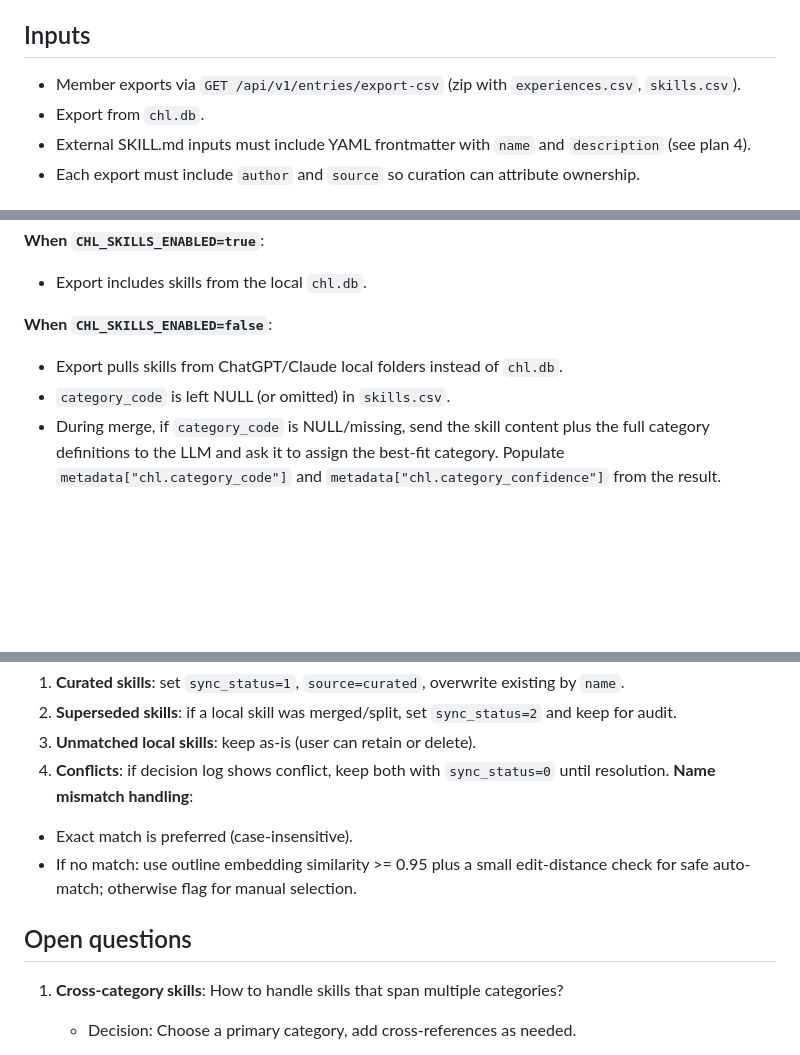
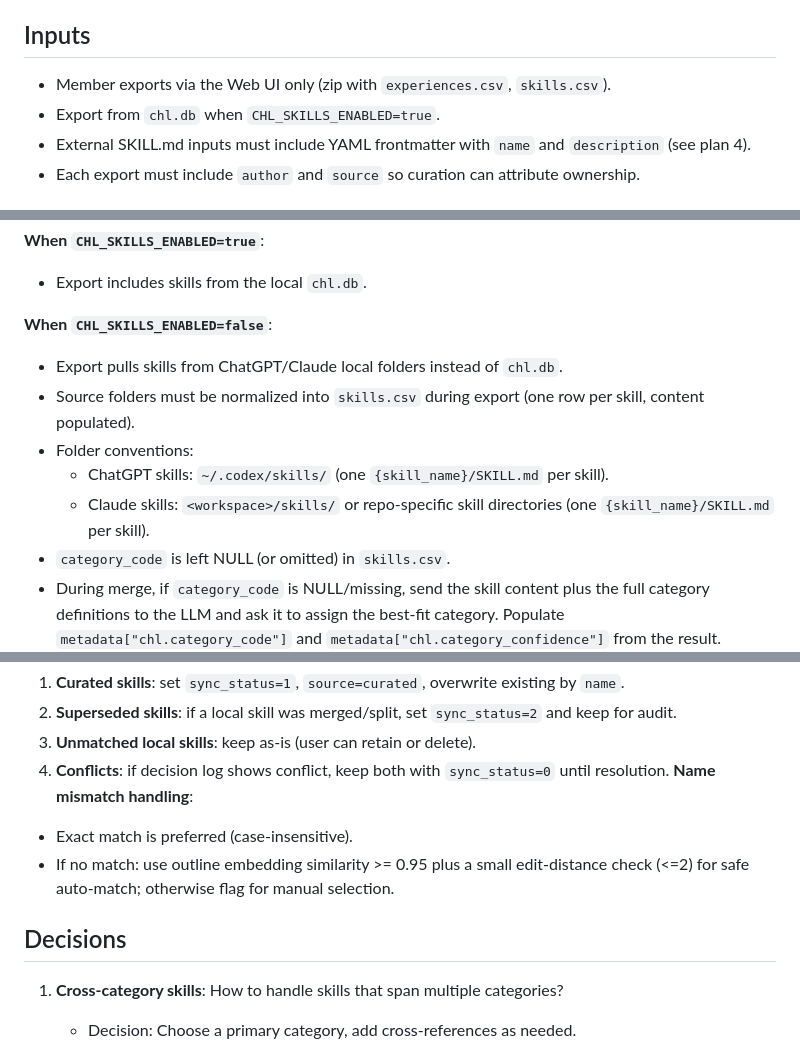
Before and after one commit to tyouritsugun/curated-heuristic-loop, a Markdown page: doc/plan/5_skill_curation.md, 3 parts joined by grey strips. Rendered like a GitHub page; blank space fills up the shorter version.

Commit message:
refine doc

```diff
--- a/doc/plan/5_skill_curation.md
+++ b/doc/plan/5_skill_curation.md
@@ -13,8 +13,8 @@ If `CHL_SKILLS_ENABLED=false`, skip the entire skill curation loop (no skill exp
 6. **Conflict resolution**: Any conflicts are resolved post-retro and reflected in a follow-up export/import.
 
 ## Inputs
-- Member exports via `GET /api/v1/entries/export-csv` (zip with `experiences.csv`, `skills.csv`).
-- Export from `chl.db`.
+- Member exports via the Web UI only (zip with `experiences.csv`, `skills.csv`).
+- Export from `chl.db` when `CHL_SKILLS_ENABLED=true`.
  - External SKILL.md inputs must include YAML frontmatter with `name` and `description` (see plan 4).
 - Each export must include `author` and `source` so curation can attribute ownership.
 
@@ -31,6 +31,10 @@ Each team member exports their local skills into `data/curation/members/<user>/`
 
 **When `CHL_SKILLS_ENABLED=false`**:
 - Export pulls skills from ChatGPT/Claude local folders instead of `chl.db`.
+- Source folders must be normalized into `skills.csv` during export (one row per skill, content populated).
+- Folder conventions:
+  - ChatGPT skills: `~/.codex/skills/` (one `{skill_name}/SKILL.md` per skill).
+  - Claude skills: `<workspace>/skills/` or repo-specific skill directories (one `{skill_name}/SKILL.md` per skill).
 - `category_code` is left NULL (or omitted) in `skills.csv`.
 - During merge, if `category_code` is NULL/missing, send the skill content plus the full category definitions to the LLM and ask it to assign the best-fit category. Populate `metadata["chl.category_code"]` and `metadata["chl.category_confidence"]` from the result.
 
@@ -317,9 +322,9 @@ After importing curated `skills.csv` into a local `chl.db`:
 4. **Conflicts**: if decision log shows conflict, keep both with `sync_status=0` until resolution.
 **Name mismatch handling**:
 - Exact match is preferred (case-insensitive).
-- If no match: use outline embedding similarity >= 0.95 plus a small edit-distance check for safe auto-match; otherwise flag for manual selection.
+- If no match: use outline embedding similarity >= 0.95 plus a small edit-distance check (<=2) for safe auto-match; otherwise flag for manual selection.
 
-## Open questions
+## Decisions
 1. **Cross-category skills**: How to handle skills that span multiple categories?
    - Decision: Choose a primary category, add cross-references as needed.
 
```
Also changed, not shown: other parts of doc/plan/5_skill_curation.md (+2 -1 lines).
